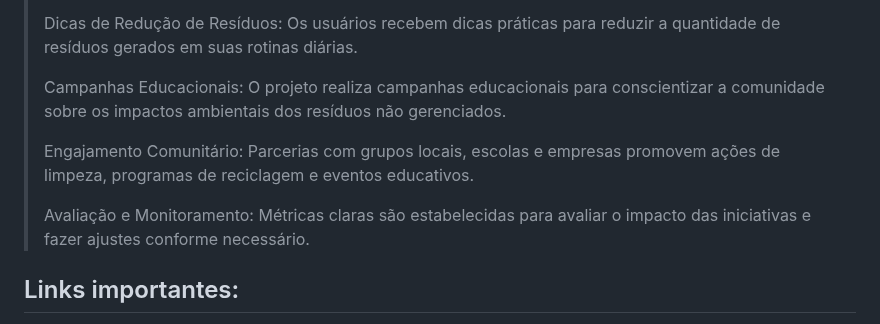
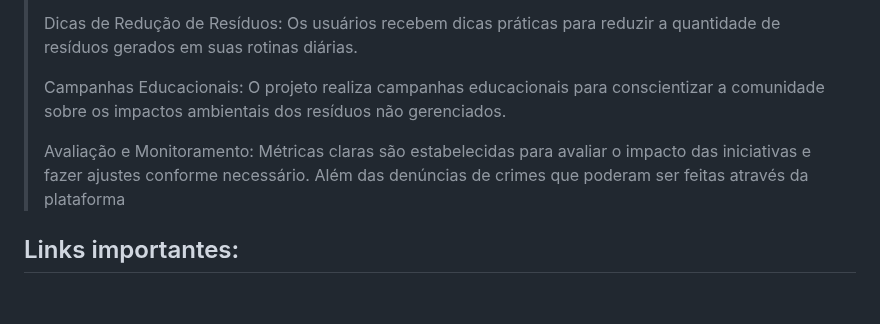
Before and after one commit to Henriquelbqg/EcoBinLocator, a Markdown page: README.md, the part around the change. Drawn GitHub-style; blank space fills up the shorter version.

```diff
--- a/README.md
+++ b/README.md
@@ -28,9 +28,7 @@ Rodrigo Lucena Cavalcanti -> rlc2@cesar.school
 >
 > Campanhas Educacionais: O projeto realiza campanhas educacionais para conscientizar a comunidade sobre os impactos ambientais dos resíduos não gerenciados.
 >
-> Engajamento Comunitário: Parcerias com grupos locais, escolas e empresas promovem ações de limpeza, programas de reciclagem e eventos educativos.
->
-> Avaliação e Monitoramento: Métricas claras são estabelecidas para avaliar o impacto das iniciativas e fazer ajustes conforme necessário.
+> Avaliação e Monitoramento: Métricas claras são estabelecidas para avaliar o impacto das iniciativas e fazer ajustes conforme necessário. Além das denúncias de crimes que poderam ser feitas através da plataforma
 
 ## Links importantes:
 
```
